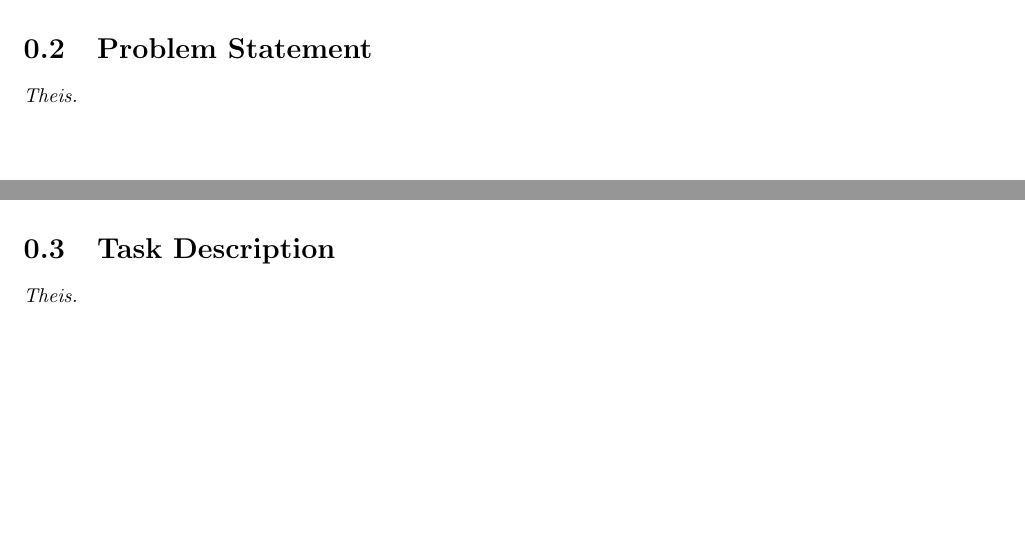
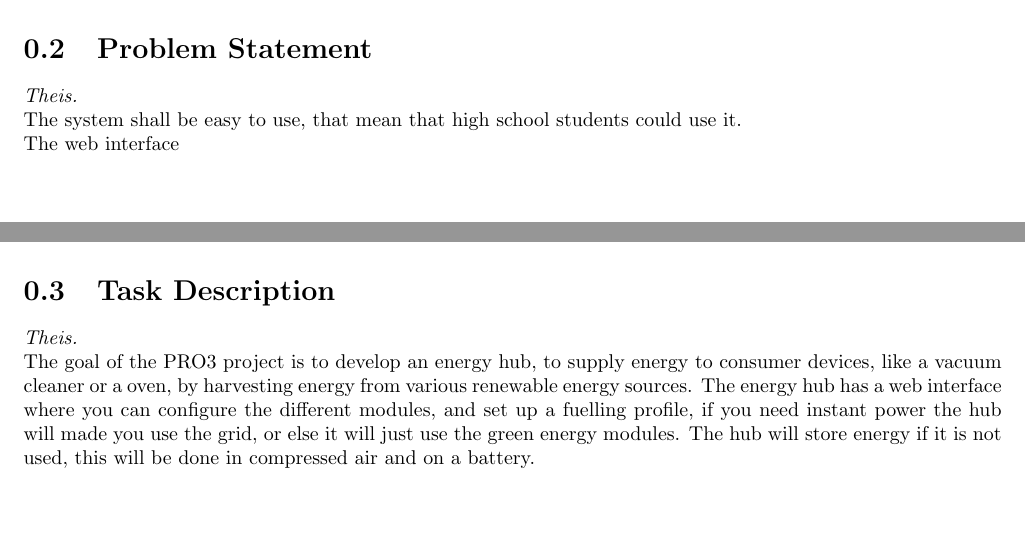
Before and after one commit to TeamUnix/InteractionDesign1, a LaTeX document (report.tex, which reads content/problem_statement.tex, content/task_description.tex): two parts of pages 4 and 5 of 14, joined at a grey line, cut so that both start at the same text. Compiled offline with pdfLaTeX.

Commit message:
theis changeg

```diff
--- a/content/problem_statement.tex
+++ b/content/problem_statement.tex
@@ -1 +1,3 @@
 \section{Problem Statement}\textit{Theis.}\\
+The system shall be easy to use, that mean that high school students could use it.\\
+The web interface
--- a/content/task_description.tex
+++ b/content/task_description.tex
@@ -1 +1,2 @@
 \section{Task Description}\textit{Theis.}\\
+The goal of the PRO3 project is to develop an energy hub, to supply energy to consumer devices, like a vacuum cleaner or a oven, by harvesting energy from various renewable energy sources. The energy hub has a web interface where you can configure the different modules, and set up a fuelling profile, if you need instant power the hub will made you use the grid, or else it will just use the green energy modules. The hub will store energy if it is not used, this will be done in compressed air and on a battery.
```
